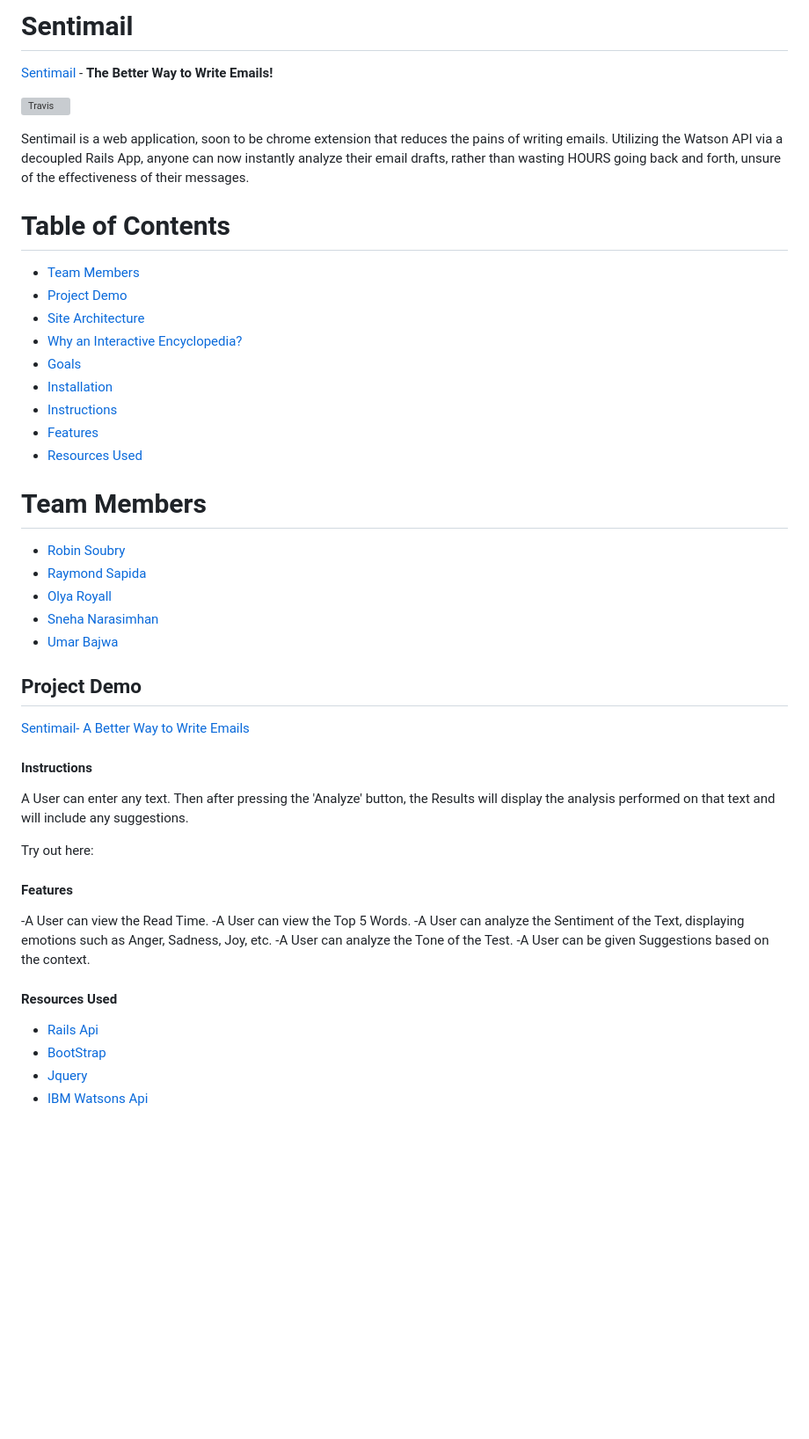
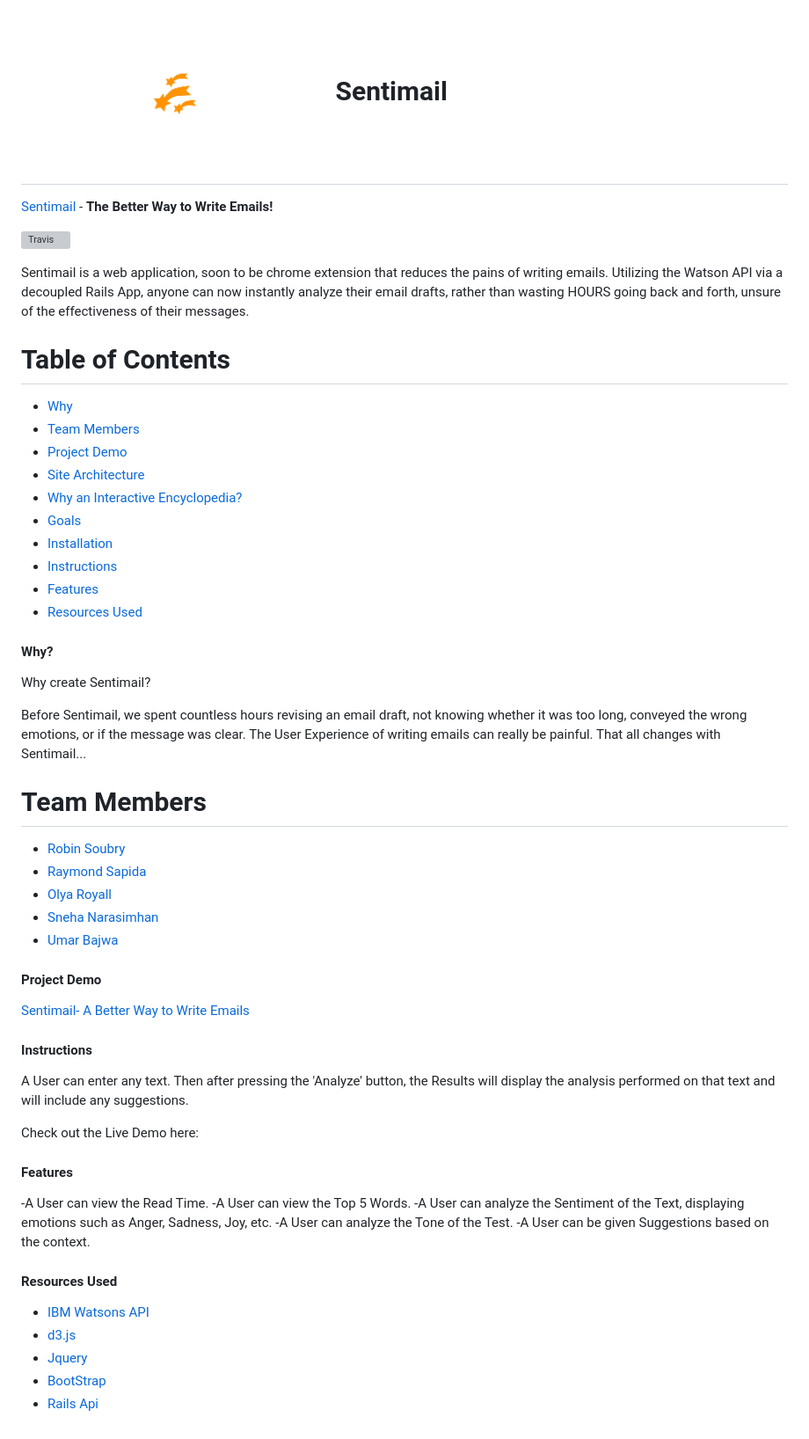
Before and after one commit to raysapida/Mini-Hackathon-Project, a Markdown page: README.md, the part around the change printed below. Shown: that part at 88% size. Rendered like a GitHub page; pictures changed too: LogoMakr.png (added); blank space fills up the shorter version; grey boxes are pictures that could not be loaded.

Commit message:
Update READ.me

```diff
--- a/README.md
+++ b/README.md
@@ -1,4 +1,4 @@
-# Sentimail
+# <img src="LogoMakr.png" width=350> Sentimail
 [Sentimail](https://github.com/raysapida/Mini-Hackathon-Project) - **The Better Way to Write Emails!**
 
 [![Travis](https://img.shields.io/travis/nosir/cleave.js.svg?maxAge=2592000)](https://travis-ci.org/nosir/cleave.js)
@@ -6,6 +6,7 @@
 Sentimail is a web application, soon to be chrome extension that reduces the pains of writing emails. Utilizing the Watson API via a decoupled Rails App, anyone can now instantly analyze their email drafts, rather than wasting HOURS going back and forth, unsure of the effectiveness of their messages.
 
 # Table of Contents
+* [Why](#why)
 * [Team Members](#team-members)
 * [Project Demo](#project-demo)
 * [Site Architecture](#site-architecture)
@@ -16,6 +17,11 @@ Sentimail is a web application, soon to be chrome extension that reduces the pai
 * [Features](#features)
 * [Resources Used](#resources)
 
+#### <a name="why"></a>Why?
+Why create Sentimail?
+
+Before Sentimail, we spent countless hours revising an email draft, not knowing whether it was too long, conveyed the wrong emotions, or if the message was clear. The User Experience of writing emails can really be painful. That all changes with Sentimail...
+
 # <a name="team-members"></a>Team Members
 * [Robin Soubry](https://github.com/RobinSoubry)
 * [Raymond Sapida](https://github.com/raysapida)
@@ -23,7 +29,7 @@ Sentimail is a web application, soon to be chrome extension that reduces the pai
 * [Sneha Narasimhan](https://github.com/snehabn)
 * [Umar Bajwa](https://github.com/UmarFBajwa)
 
-## <a name="project-demo"></a>Project Demo
+#### <a name="project-demo"></a>Project Demo
 
 [Sentimail- A Better Way to Write Emails](https://github.com/raysapida/Mini-Hackathon-Project)
 
@@ -32,6 +38,6 @@ Sentimail is a web application, soon to be chrome extension that reduces the pai
 A User can enter any text. Then after pressing the 'Analyze' button, the Results will display
 the analysis performed on that text and will include any suggestions.
 
-Try out here:
+Check out the Live Demo here:
 
 
@@ -43,8 +49,9 @@ Try out here:
 -A User can be given Suggestions based on the context.
 
 
-#### <a name="Resources"></a> Resources Used
+#### <a name="resources"></a> Resources Used
+- [IBM Watsons API](https://www.ibm.com/watson/developercloud/)
+- [d3.js](https://d3js.org/)
+- [Jquery](https://github.com/jquery/jquery)
+- [BootStrap](http://getbootstrap.com/)
 - [Rails Api](https://github.com/rails/rails)
-- [BootStrap](http://getbootstrap.com/)
-- [Jquery](https://github.com/jquery/jquery)
-- [IBM Watsons Api](https://www.ibm.com/watson/developercloud/)
```
Also changed, not shown: other parts of README.md (+2 -2 lines).
